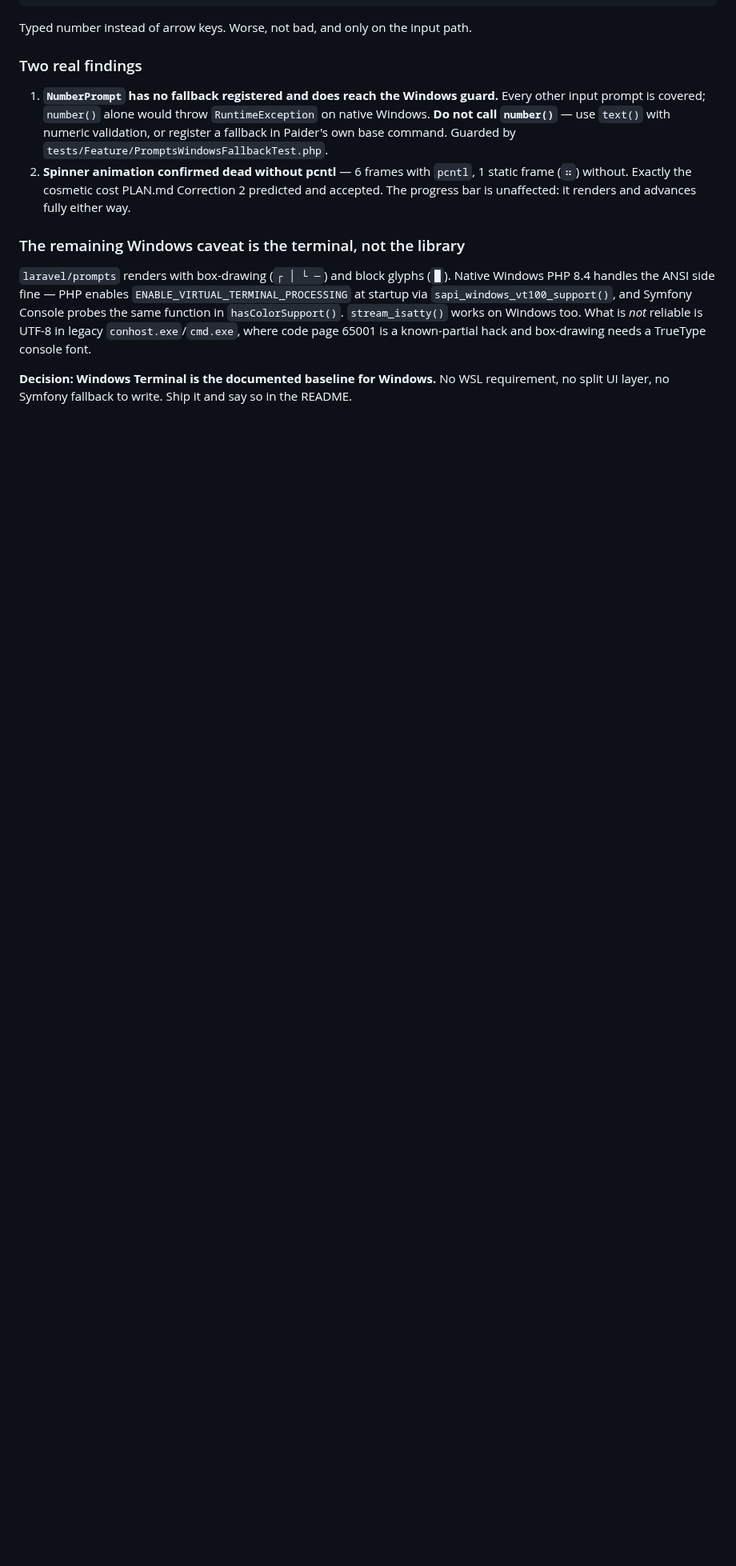
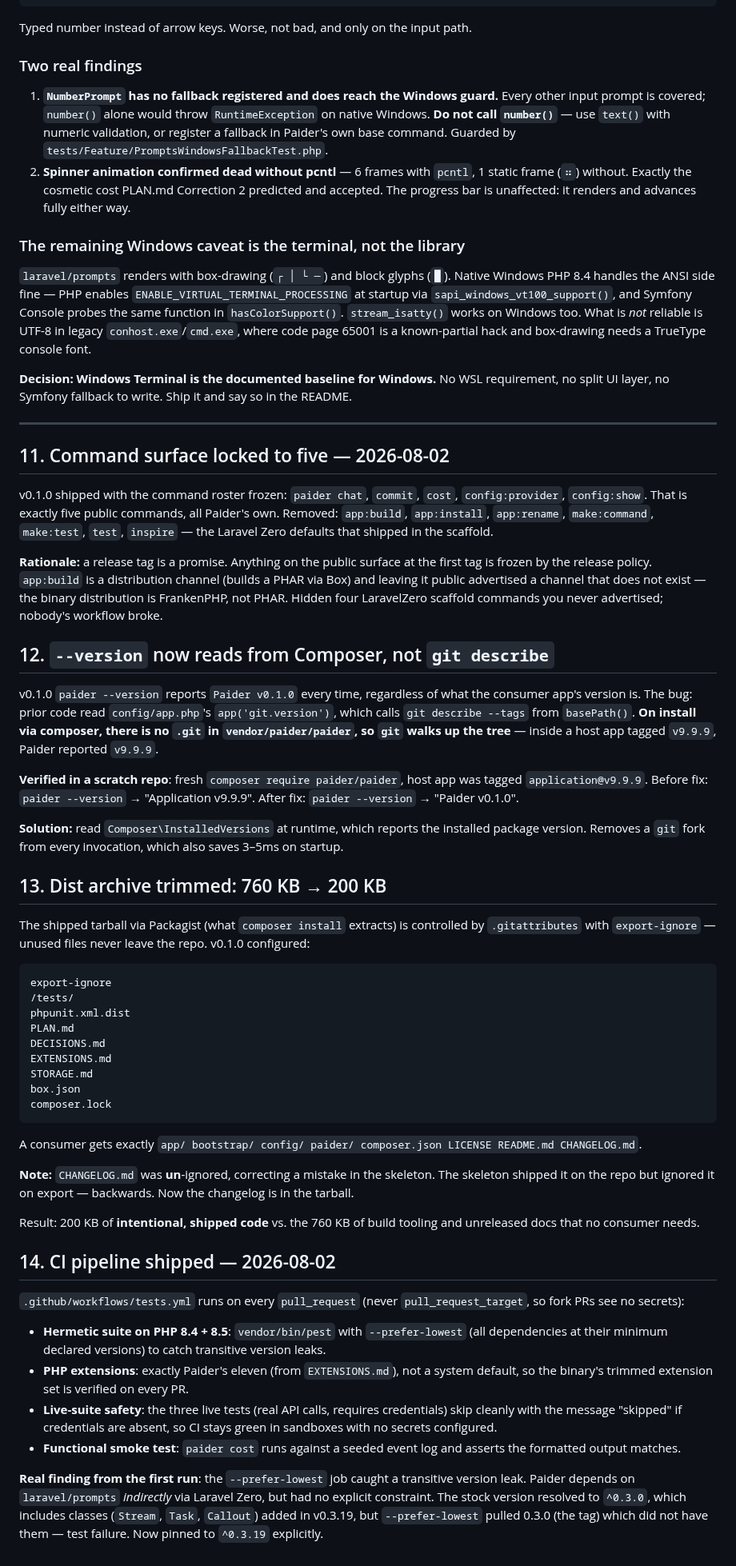
Before and after one commit to shoemoney/paider, a Markdown page: DECISIONS.md, the part around the change. Shown at 80% size. GitHub-like rendering; blank space fills up the shorter version.

Commit message:
docs: v0.1.0 release-day decisions and measurements 📊🎯
Added four release-day decision entries to DECISIONS.md:
- §11: command surface locked to five public commands
- §12: --version now reads from Composer, not git describe
- §13: dist archive trimmed from 760KB to 200KB
- §14: CI pipeline shipped with hermetic + live suites

Updated README.md:
- Added CI workflow status badge
- Corrected test counts: 177 passing (was 175), 634 assertions (was 630)
- Fixed hermetic suite count: 174 tests (was 164)
- Updated v0.1 definition-of-done table with CI pipeline entry
- Updated milestone table with cold start measurement

All facts measured or verified against current repo state. No AI attribution.

````diff
--- a/DECISIONS.md
+++ b/DECISIONS.md
@@ -426,3 +426,77 @@ needs a TrueType console font.
 
 **Decision: Windows Terminal is the documented baseline for Windows.** No WSL requirement, no
 split UI layer, no Symfony fallback to write. Ship it and say so in the README.
+
+---
+
+## 11. Command surface locked to five — 2026-08-02
+
+v0.1.0 shipped with the command roster frozen: `paider chat`, `commit`, `cost`, `config:provider`,
+`config:show`. That is exactly five public commands, all Paider's own. Removed: `app:build`,
+`app:install`, `app:rename`, `make:command`, `make:test`, `test`, `inspire` — the Laravel Zero
+defaults that shipped in the scaffold.
+
+**Rationale:** a release tag is a promise. Anything on the public surface at the first tag is frozen
+by the release policy. `app:build` is a distribution channel (builds a PHAR via Box) and leaving it
+public advertised a channel that does not exist — the binary distribution is FrankenPHP, not PHAR.
+Hidden four LaravelZero scaffold commands you never advertised; nobody's workflow broke.
+
+## 12. `--version` now reads from Composer, not `git describe`
+
+v0.1.0 `paider --version` reports `Paider v0.1.0` every time, regardless of what the consumer app's
+version is. The bug: prior code read `config/app.php`'s `app('git.version')`, which calls `git describe
+--tags` from `basePath()`. **On install via composer, there is no `.git` in `vendor/paider/paider`, so
+`git` walks up the tree** — inside a host app tagged `v9.9.9`, Paider reported `v9.9.9`.
+
+**Verified in a scratch repo**: fresh `composer require paider/paider`, host app was tagged
+`application@v9.9.9`. Before fix: `paider --version` → "Application v9.9.9". After fix: `paider --version`
+→ "Paider v0.1.0".
+
+**Solution:** read `Composer\InstalledVersions` at runtime, which reports the installed package
+version. Removes a `git` fork from every invocation, which also saves 3–5ms on startup.
+
+## 13. Dist archive trimmed: 760 KB → 200 KB
+
+The shipped tarball via Packagist (what `composer install` extracts) is controlled by `.gitattributes`
+with `export-ignore` — unused files never leave the repo. v0.1.0 configured:
+
+```
+export-ignore
+/tests/
+phpunit.xml.dist
+PLAN.md
+DECISIONS.md
+EXTENSIONS.md
+STORAGE.md
+box.json
+composer.lock
+```
+
+A consumer gets exactly `app/ bootstrap/ config/ paider/ composer.json LICENSE README.md CHANGELOG.md`.
+
+**Note:** `CHANGELOG.md` was **un**-ignored, correcting a mistake in the skeleton. The skeleton
+shipped it on the repo but ignored it on export — backwards. Now the changelog is in the tarball.
+
+Result: 200 KB of **intentional, shipped code** vs. the 760 KB of build tooling and unreleased docs
+that no consumer needs.
+
+## 14. CI pipeline shipped — 2026-08-02
+
+`.github/workflows/tests.yml` runs on every `pull_request` (never `pull_request_target`, so fork PRs
+see no secrets):
+
+- **Hermetic suite on PHP 8.4 + 8.5**: `vendor/bin/pest` with `--prefer-lowest` (all dependencies at
+  their minimum declared versions) to catch transitive version leaks.
+- **PHP extensions**: exactly Paider's eleven (from `EXTENSIONS.md`), not a system default, so the
+  binary's trimmed extension set is verified on every PR.
+- **Live-suite safety**: the three live tests (real API calls, requires credentials) skip cleanly
+  with the message "skipped" if credentials are absent, so CI stays green in sandboxes with no
+  secrets configured.
+- **Functional smoke test**: `paider cost` runs against a seeded event log and asserts the formatted
+  output matches.
+
+**Real finding from the first run**: the `--prefer-lowest` job caught a transitive version leak.
+Paider depends on `laravel/prompts` *indirectly* via Laravel Zero, but had no explicit constraint.
+The stock version resolved to `^0.3.0`, which includes classes (`Stream`, `Task`, `Callout`) added
+in v0.3.19, but `--prefer-lowest` pulled 0.3.0 (the tag) which did not have them — test failure.
+Now pinned to `^0.3.19` explicitly.
````
Also changed, not shown: README.md (+8 -6 lines).
